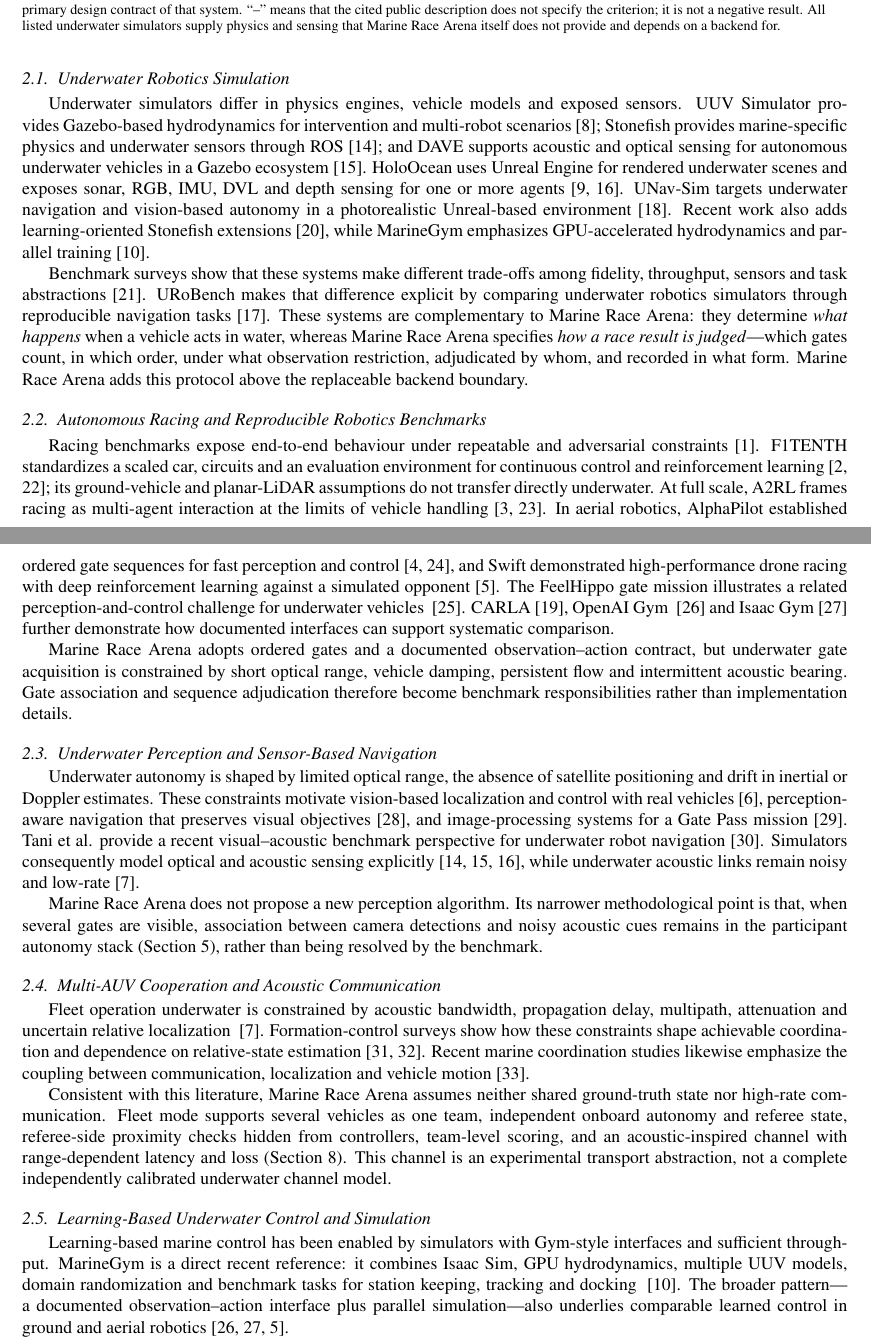
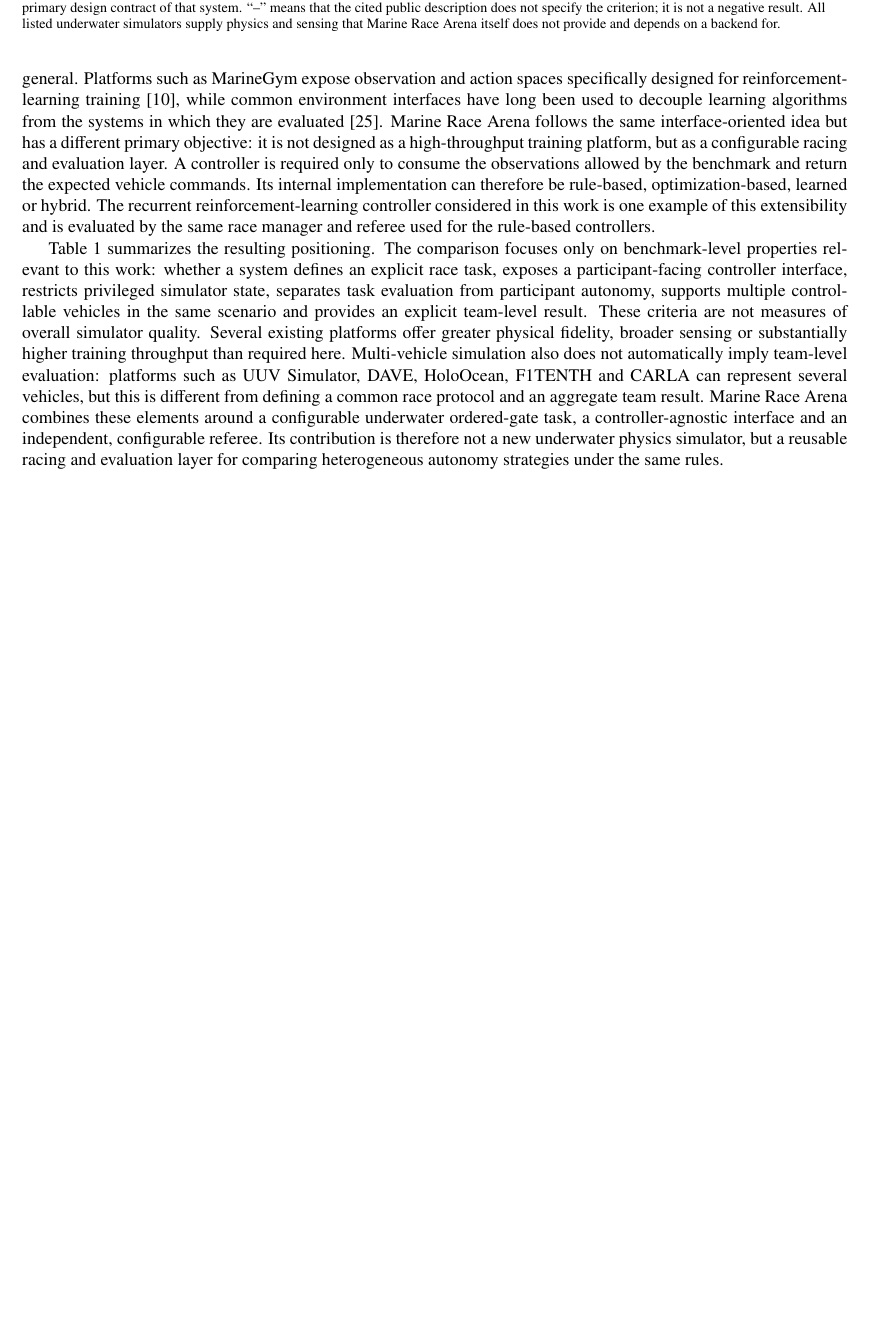
Before and after one commit to AndreaBedei1/HoloDroneCompetition, a LaTeX paper (article_journal/main.tex, which reads article_journal/sections/02_related_work.tex): two parts of pages 4 and 5 of 40 before the commit and part of page 5 of 40 after it, the two joined at a grey line, cut so that both start at the same text, the shorter picture padded with empty space. Compiled offline with pdfLaTeX.

Commit message:
paper: replace journal related work section

```diff
--- a/article_journal/sections/02_related_work.tex
+++ b/article_journal/sections/02_related_work.tex
@@ -10,103 +100,33 @@
+benchmark interface is sufficiently general. Platforms such as MarineGym expose
+observation and action spaces specifically designed for reinforcement-learning
+training~\cite{chu2025marinegym}, while common environment interfaces have long
+been used to decouple learning algorithms from the systems in which they are
+evaluated~\cite{brockman2016openaigym}. Marine Race Arena follows the same
+interface-oriented idea but has a different primary objective: it is not
+designed as a high-throughput training platform, but as a configurable racing
+and evaluation layer. A controller is required only to consume the observations
+allowed by the benchmark and return the expected vehicle commands. Its internal
+implementation can therefore be rule-based, optimization-based, learned or
+hybrid. The recurrent reinforcement-learning controller considered in this work
+is one example of this extensibility and is evaluated by the same race manager
+and referee used for the rule-based controllers.
+
+Table~\ref{tab:system_comparison} summarizes the resulting positioning. The
+comparison focuses only on benchmark-level properties relevant to this work:
+whether a system defines an explicit race task, exposes a participant-facing
+controller interface, restricts privileged simulator state, separates task
+evaluation from participant autonomy, supports multiple controllable vehicles in
+the same scenario and provides an explicit team-level result. These criteria are
+not measures of overall simulator quality. Several existing platforms offer
+greater physical fidelity, broader sensing or substantially higher training
+throughput than required here. Multi-vehicle simulation also does not
+automatically imply team-level evaluation: platforms such as UUV Simulator,
+DAVE, HoloOcean, F1TENTH and CARLA can represent several vehicles, but this is
+different from defining a common race protocol and an aggregate team result.
+Marine Race Arena combines these elements around a configurable underwater
+ordered-gate task, a controller-agnostic interface and an independent,
+configurable referee. Its contribution is therefore not a new underwater
+physics simulator, but a reusable racing and evaluation layer for comparing
+heterogeneous autonomy strategies under the same rules.
 
 \input{tables/system_comparison}
-
-\subsection{Underwater Robotics Simulation}
-\label{sec:rw_simulation}
-
-Underwater simulators differ in physics engines, vehicle models and exposed
-sensors. UUV Simulator provides Gazebo-based hydrodynamics for intervention and
-multi-robot scenarios~\cite{manhas2016uuvsim}; Stonefish provides marine-specific
-physics and underwater sensors through ROS~\cite{cieslak2019stonefish}; and DAVE
-supports acoustic and optical sensing for autonomous underwater vehicles in a
-Gazebo ecosystem~\cite{zhang2022dave}. HoloOcean uses Unreal Engine for rendered
-underwater scenes and exposes sonar, RGB, IMU, DVL and depth sensing for one or
-more agents~\cite{potokar2022holoocean,potokar2024holoocean}. UNav-Sim targets
-underwater navigation and vision-based autonomy in a photorealistic Unreal-based
-environment~\cite{amer2023unavsim}. Recent work also adds learning-oriented
-Stonefish extensions~\cite{grimaldi2025stonefishml}, while MarineGym emphasizes
-GPU-accelerated hydrodynamics and parallel training~\cite{chu2025marinegym}.
-
-Benchmark surveys show that these systems make different trade-offs among
-fidelity, throughput, sensors and task abstractions~\cite{aldhaheri2025simreview}.
-URoBench makes that difference explicit by comparing underwater robotics
-simulators through reproducible navigation tasks~\cite{huang2024urobench}. These
-systems are complementary to \mra{}: they determine \emph{what happens} when a
-vehicle acts in water, whereas \mra{} specifies \emph{how a race result is
-judged}---which gates count, in which order, under what observation restriction,
-adjudicated by whom, and recorded in what form. \mra{} adds this protocol above
-the replaceable backend boundary.
-
-\subsection{Autonomous Racing and Reproducible Robotics Benchmarks}
-\label{sec:rw_racing}
-
-Racing benchmarks expose end-to-end behaviour under repeatable and adversarial
-constraints~\cite{betz2022autonomous}. F1TENTH standardizes a scaled car,
-circuits and an evaluation environment for continuous control and reinforcement
-learning~\cite{okelly2020f1tenth,evans2024f1tenth}; its ground-vehicle and planar-LiDAR assumptions
-do not transfer directly underwater. At full scale, A2RL frames racing as
-multi-agent interaction at the limits of vehicle handling~\cite{hoffmann2026a2rl,a2rl2024league}.
-In aerial robotics, AlphaPilot established ordered gate sequences for fast
-perception and control~\cite{foehn2020alphapilot,foehn2022alphapilot}, and Swift
-demonstrated high-performance drone racing with deep reinforcement learning
-against a simulated opponent~\cite{kaufmann2023swift}. The FeelHippo gate mission
-illustrates a related perception-and-control challenge for underwater vehicles
-~\cite{franchi2020feelhippo}. CARLA~\cite{dosovitskiy2017carla}, OpenAI Gym
-~\cite{brockman2016openaigym} and Isaac Gym~\cite{makoviychuk2021isaacgym}
-further demonstrate how documented interfaces can support systematic comparison.
-
-\mra{} adopts ordered gates and a documented observation--action contract, but
-underwater gate acquisition is constrained by short optical range, vehicle
-damping, persistent flow and intermittent acoustic bearing. Gate association and
-sequence adjudication therefore become benchmark responsibilities rather than
-implementation details.
-
-\subsection{Underwater Perception and Sensor-Based Navigation}
-\label{sec:rw_perception}
-
-Underwater autonomy is shaped by limited optical range, the absence of satellite
-positioning and drift in inertial or Doppler estimates. These constraints motivate
-vision-based localization and control with real vehicles~\cite{manzanilla2019uuvnavigation},
-perception-aware navigation that preserves visual objectives~\cite{xanthidis2021aquavis},
-and image-processing systems for a Gate Pass mission~\cite{harada2022gatepass}.
-Tani et al. provide a recent visual--acoustic benchmark perspective for underwater
-robot navigation~\cite{tani2026visualacoustic}. Simulators consequently model
-optical and acoustic sensing explicitly~\cite{cieslak2019stonefish,zhang2022dave,potokar2024holoocean},
-while underwater acoustic links remain noisy and low-rate~\cite{stojanovic2009underwater}.
-
-\mra{} does not propose a new perception algorithm. Its narrower methodological
-point is that, when several gates are visible, association between camera
-detections and noisy acoustic cues remains in the participant autonomy stack
-(Section~\ref{sec:perception}), rather than being resolved by the benchmark.
-
-\subsection{Multi-AUV Cooperation and Acoustic Communication}
-\label{sec:rw_fleet}
-
-Fleet operation underwater is constrained by acoustic bandwidth, propagation
-delay, multipath, attenuation and uncertain relative localization
-~\cite{stojanovic2009underwater}. Formation-control surveys show how these
-constraints shape achievable coordination and dependence on relative-state
-estimation~\cite{yang2021survey,yan2023formation}. Recent marine coordination
-studies likewise emphasize the coupling between communication, localization and
-vehicle motion~\cite{martorell2024marinecoordination}.
-
-Consistent with this literature, \mra{} assumes neither shared ground-truth state
-nor high-rate communication. Fleet mode supports several vehicles as one team,
-independent onboard autonomy and referee state, referee-side proximity checks
-hidden from controllers, team-level scoring, and an acoustic-inspired channel
-with range-dependent latency and loss (Section~\ref{sec:fleet}). This channel is
-an experimental transport abstraction, not a complete independently calibrated
-underwater channel model.
-
-\subsection{Learning-Based Underwater Control and Simulation}
-\label{sec:rw_learning}
-
-Learning-based marine control has been enabled by simulators with Gym-style
-interfaces and sufficient throughput. MarineGym is a direct recent reference:
-it combines Isaac Sim, GPU hydrodynamics, multiple UUV models, domain
-randomization and benchmark tasks for station keeping, tracking and docking
-~\cite{chu2025marinegym}. The broader pattern---a documented observation--action
-interface plus parallel simulation---also underlies comparable learned control
-in ground and aerial robotics~\cite{brockman2016openaigym,makoviychuk2021isaacgym,kaufmann2023swift}.
-
-MarineGym is primarily a training platform; \mra{} is an evaluation framework
-for ordered-gate racing with an enforced onboard-only boundary, independent
```
Also changed, not shown: article_journal/sections/02_related_work.tex (123 more changed lines), 1 other file.
